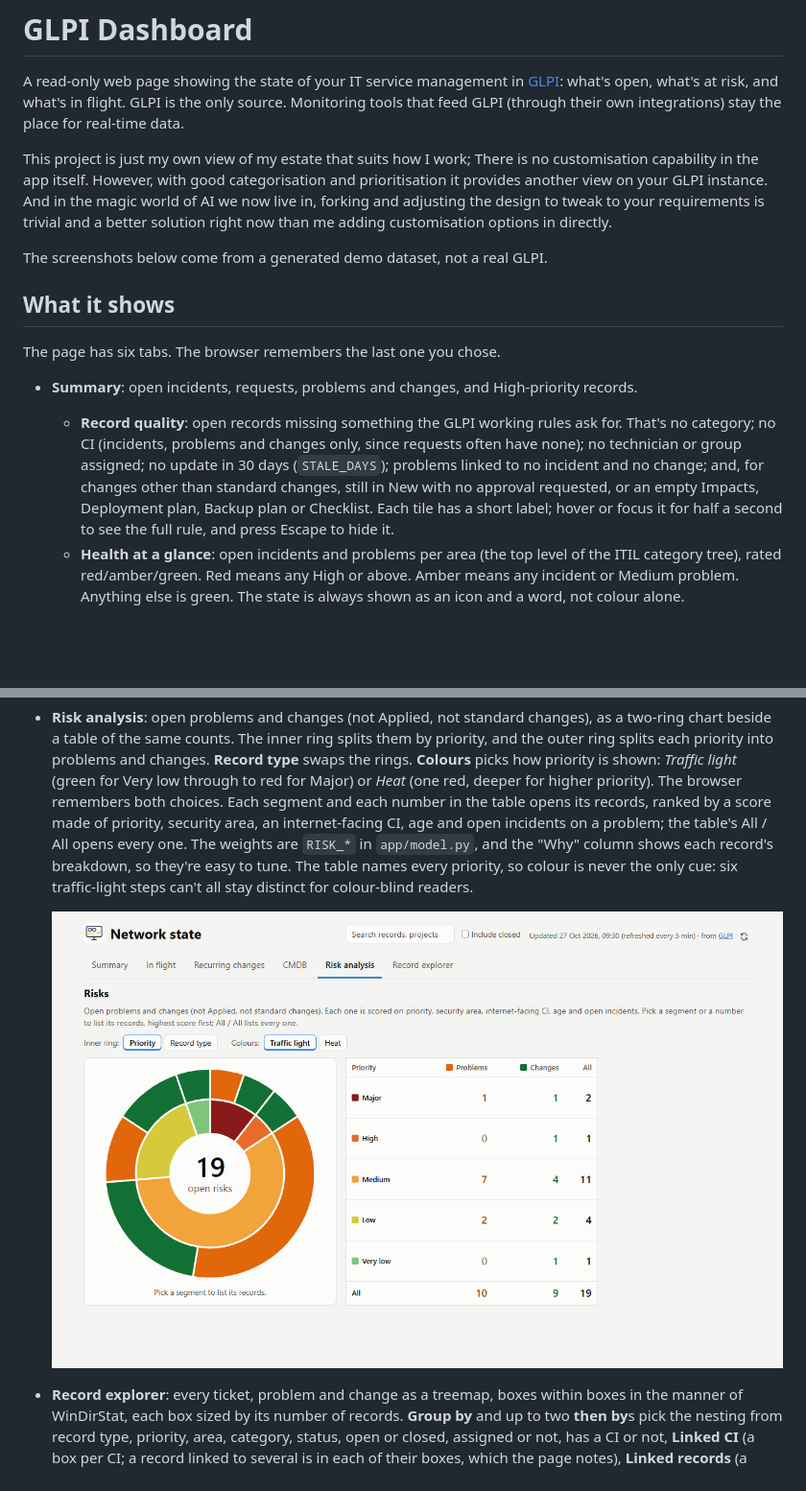
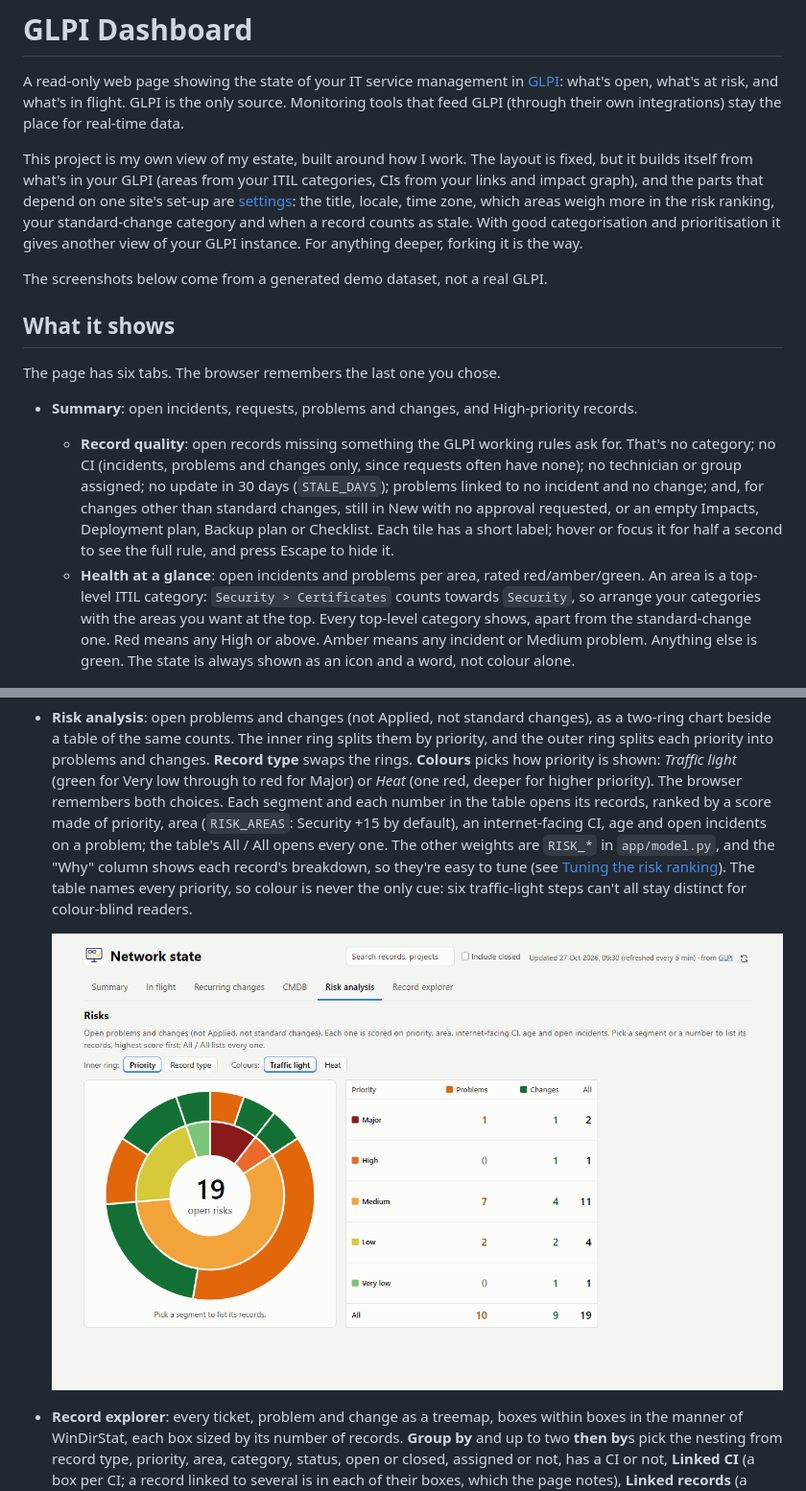
Before and after one commit to sjefferson99/glpi-dashboard, a Markdown page: README.md, 2 parts joined by grey strips. Shown at 96% size. GitHub-like rendering; pictures changed too: docs/screenshots/risks.png; blank space fills up the shorter version.

```diff
--- a/README.md
+++ b/README.md
@@ -4,10 +4,11 @@ A read-only web page showing the state of your IT service management in [GLPI](h
 what's open, what's at risk, and what's in flight. GLPI is the only source. Monitoring tools that feed GLPI
 (through their own integrations) stay the place for real-time data.
 
-This project is just my own view of my estate that suits how I work; There is no customisation capability in
-the app itself. However, with good categorisation and prioritisation it provides another view on your GLPI
-instance. And in the magic world of AI we now live in, forking and adjusting the design to tweak to your
-requirements is trivial and a better solution right now than me adding customisation options in directly.
+This project is my own view of my estate, built around how I work. The layout is fixed, but it builds itself from
+what's in your GLPI (areas from your ITIL categories, CIs from your links and impact graph), and the parts that
+depend on one site's set-up are [settings](#configuration): the title, locale, time zone, which areas weigh more
+in the risk ranking, your standard-change category and when a record counts as stale. With good categorisation
+and prioritisation it gives another view of your GLPI instance. For anything deeper, forking it is the way.
 
 The screenshots below come from a generated demo dataset, not a real GLPI.
 
@@ -22,8 +23,9 @@ The page has six tabs. The browser remembers the last one you chose.
     changes other than standard changes, still in New with no approval requested, or an empty Impacts,
     Deployment plan, Backup plan or Checklist. Each tile has a short label; hover or focus it for half a
     second to see the full rule, and press Escape to hide it.
-  - **Health at a glance**: open incidents and problems per area (the top level of the ITIL category tree),
-    rated red/amber/green. Red means any High or above. Amber means any incident or Medium problem. Anything
+  - **Health at a glance**: open incidents and problems per area, rated red/amber/green. An area is a top-level
+    ITIL category: `Security > Certificates` counts towards `Security`, so arrange your categories with the
+    areas you want at the top. Every top-level category shows, apart from the standard-change one. Red means any High or above. Amber means any incident or Medium problem. Anything
     else is green. The state is always shown as an icon and a word, not colour alone.
 
   ![The Summary tab: open record counts, record quality tiles and health per area](docs/screenshots/summary.png)
@@ -50,9 +52,10 @@ The page has six tabs. The browser remembers the last one you chose.
   priority into problems and changes. **Record type** swaps the rings. **Colours** picks how priority is
   shown: *Traffic light* (green for Very low through to red for Major) or *Heat* (one red, deeper for higher
   priority). The browser remembers both choices. Each segment and each number in the table opens its
-  records, ranked by a score made of priority, security area, an internet-facing CI, age and open incidents
-  on a problem; the table's All / All opens every one. The weights are `RISK_*` in `app/model.py`, and the
-  "Why" column shows each record's breakdown, so they're easy to tune. The table names every priority, so
+  records, ranked by a score made of priority, area (`RISK_AREAS`: Security +15 by default), an internet-facing
+  CI, age and open incidents on a problem; the table's All / All opens every one. The other weights are `RISK_*`
+  in `app/model.py`, and the "Why" column shows each record's breakdown, so they're easy to tune (see
+  [Tuning the risk ranking](#tuning-the-risk-ranking)). The table names every priority, so
   colour is never the only cue: six traffic-light steps can't all stay distinct for colour-blind readers.
 
   ![The Risk analysis tab: a two-ring chart of open problems and changes by priority, beside a table](docs/screenshots/risks.png)
```
Also changed, not shown: other parts of README.md (+39 -0 lines), 9 other files.
